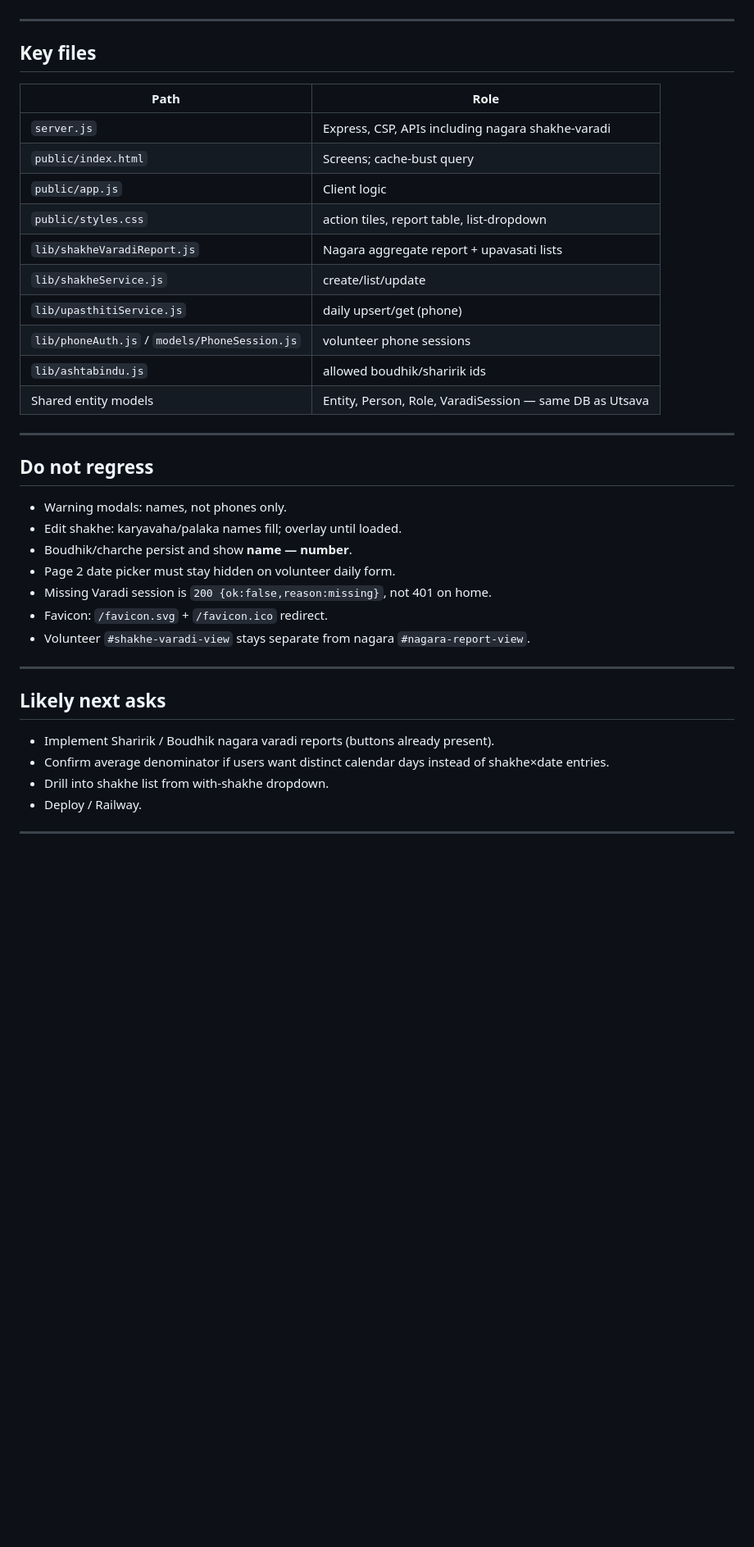
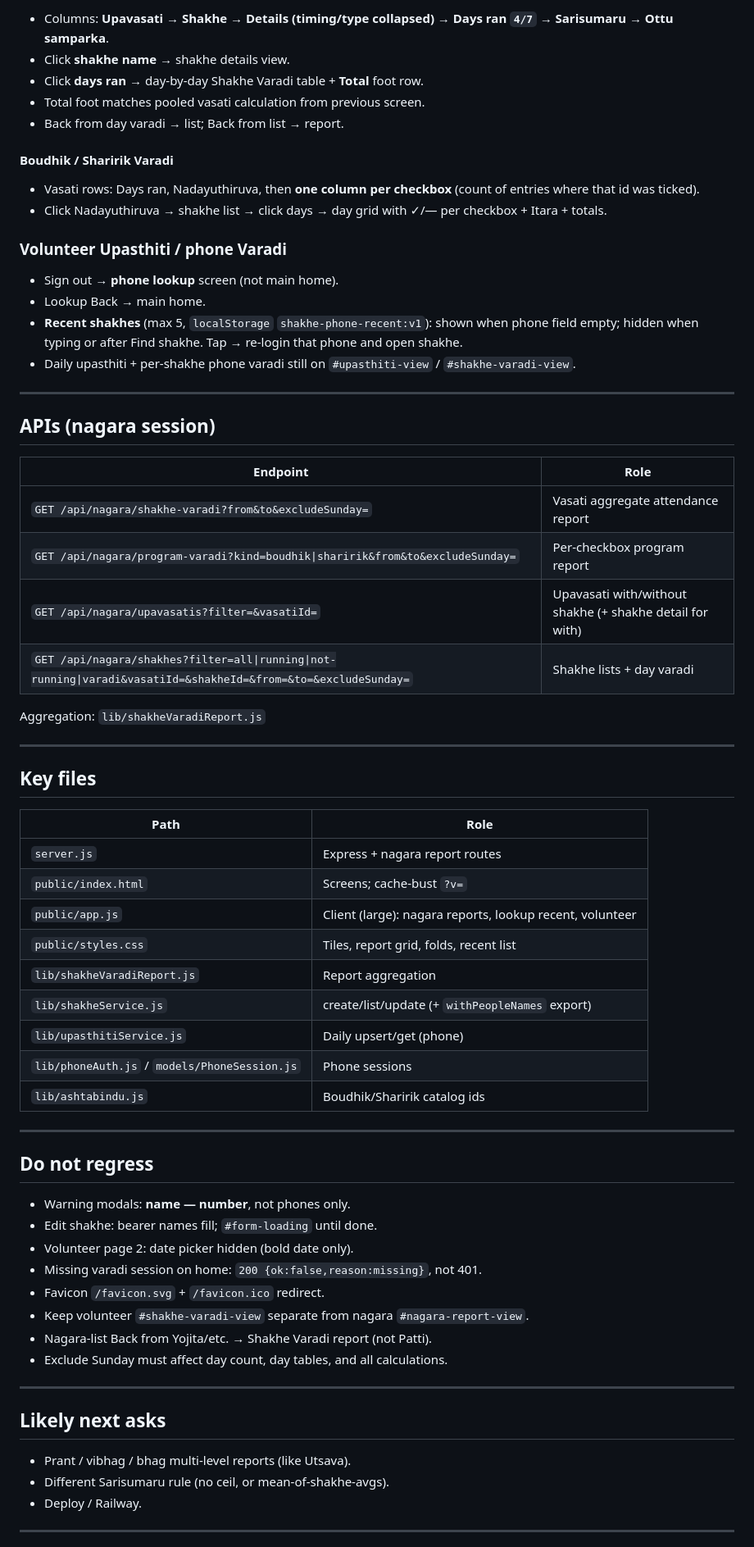
Before and after one commit to JayanthSanaathana/shakhe-upasthiti, a Markdown page: HANDOFF.md, the part around one of its changes. Shown at 82% size. GitHub-like rendering; blank space fills up the shorter version.

```diff
--- a/HANDOFF.md
+++ b/HANDOFF.md
@@ -68,3 +83,33 @@ APIs:
+- Columns: **Upavasati → Shakhe → Details (timing/type collapsed) → Days ran `4/7` → Sarisumaru → Ottu samparka**.
+- Click **shakhe name** → shakhe details view.
+- Click **days ran** → day-by-day Shakhe Varadi table + **Total** foot row.
+- Total foot matches pooled vasati calculation from previous screen.
+- Back from day varadi → list; Back from list → report.
+
+#### Boudhik / Sharirik Varadi
+
+- Vasati rows: Days ran, Nadayuthiruva, then **one column per checkbox** (count of entries where that id was ticked).
+- Click Nadayuthiruva → shakhe list → click days → day grid with ✓/— per checkbox + Itara + totals.
+
+### Volunteer Upasthiti / phone Varadi
+
+- Sign out → **phone lookup** screen (not main home).
+- Lookup Back → main home.
+- **Recent shakhes** (max 5, `localStorage` `shakhe-phone-recent:v1`): shown when phone field empty; hidden when typing or after Find shakhe. Tap → re-login that phone and open shakhe.
+- Daily upasthiti + per-shakhe phone varadi still on `#upasthiti-view` / `#shakhe-varadi-view`.
+
+---
+
+## APIs (nagara session)
+
+| Endpoint | Role |
+|---|---|
+| `GET /api/nagara/shakhe-varadi?from&to&excludeSunday=` | Vasati aggregate attendance report |
+| `GET /api/nagara/program-varadi?kind=boudhik\|sharirik&from&to&excludeSunday=` | Per-checkbox program report |
+| `GET /api/nagara/upavasatis?filter=&vasatiId=` | Upavasati with/without shakhe (+ shakhe detail for with) |
+| `GET /api/nagara/shakhes?filter=all\|running\|not-running\|varadi&vasatiId=&shakheId=&from=&to=&excludeSunday=` | Shakhe lists + day varadi |
+
+Aggregation: `lib/shakheVaradiReport.js`
 
 ---
 
@@ -72,36 +117,35 @@ APIs:
 
 | Path | Role |
 |---|---|
-| `server.js` | Express, CSP, APIs including nagara shakhe-varadi |
-| `public/index.html` | Screens; cache-bust query |
-| `public/app.js` | Client logic |
-| `public/styles.css` | action tiles, report table, list-dropdown |
-| `lib/shakheVaradiReport.js` | Nagara aggregate report + upavasati lists |
-| `lib/shakheService.js` | create/list/update |
-| `lib/upasthitiService.js` | daily upsert/get (phone) |
-| `lib/phoneAuth.js` / `models/PhoneSession.js` | volunteer phone sessions |
-| `lib/ashtabindu.js` | allowed boudhik/sharirik ids |
-| Shared entity models | Entity, Person, Role, VaradiSession — same DB as Utsava |
+| `server.js` | Express + nagara report routes |
+| `public/index.html` | Screens; cache-bust `?v=` |
+| `public/app.js` | Client (large): nagara reports, lookup recent, volunteer |
+| `public/styles.css` | Tiles, report grid, folds, recent list |
+| `lib/shakheVaradiReport.js` | Report aggregation |
+| `lib/shakheService.js` | create/list/update (+ `withPeopleNames` export) |
+| `lib/upasthitiService.js` | Daily upsert/get (phone) |
+| `lib/phoneAuth.js` / `models/PhoneSession.js` | Phone sessions |
+| `lib/ashtabindu.js` | Boudhik/Sharirik catalog ids |
 
 ---
 
 ## Do not regress
 
-- Warning modals: names, not phones only.
-- Edit shakhe: karyavaha/palaka names fill; overlay until loaded.
-- Boudhik/charche persist and show **name — number**.
-- Page 2 date picker must stay hidden on volunteer daily form.
-- Missing Varadi session is `200 {ok:false,reason:missing}`, not 401 on home.
-- Favicon: `/favicon.svg` + `/favicon.ico` redirect.
-- Volunteer `#shakhe-varadi-view` stays separate from nagara `#nagara-report-view`.
+- Warning modals: **name — number**, not phones only.
+- Edit shakhe: bearer names fill; `#form-loading` until done.
+- Volunteer page 2: date picker hidden (bold date only).
+- Missing varadi session on home: `200 {ok:false,reason:missing}`, not 401.
+- Favicon `/favicon.svg` + `/favicon.ico` redirect.
+- Keep volunteer `#shakhe-varadi-view` separate from nagara `#nagara-report-view`.
+- Nagara-list Back from Yojita/etc. → Shakhe Varadi report (not Patti).
+- Exclude Sunday must affect day count, day tables, and all calculations.
 
 ---
 
 ## Likely next asks
 
-- Implement Sharirik / Boudhik nagara varadi reports (buttons already present).
-- Confirm average denominator if users want distinct calendar days instead of shakhe×date entries.
-- Drill into shakhe list from with-shakhe dropdown.
+- Prant / vibhag / bhag multi-level reports (like Utsava).
+- Different Sarisumaru rule (no ceil, or mean-of-shakhe-avgs).
 - Deploy / Railway.
 
 ---
```
Also changed, not shown: other parts of HANDOFF.md (+54 -37 lines).
